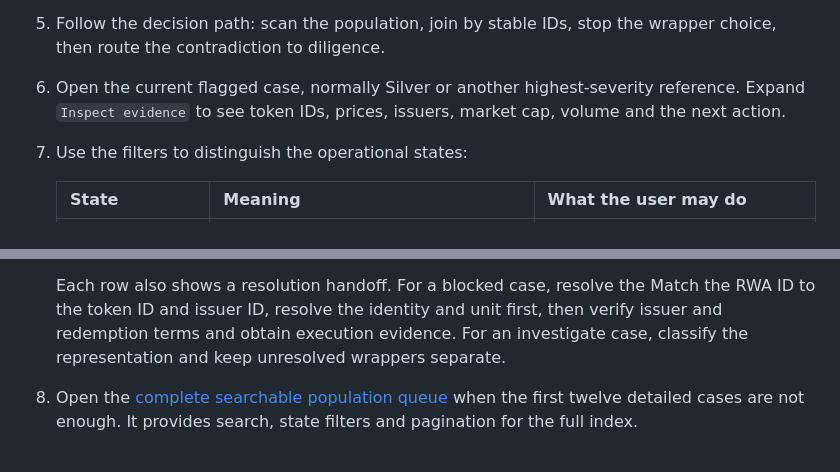
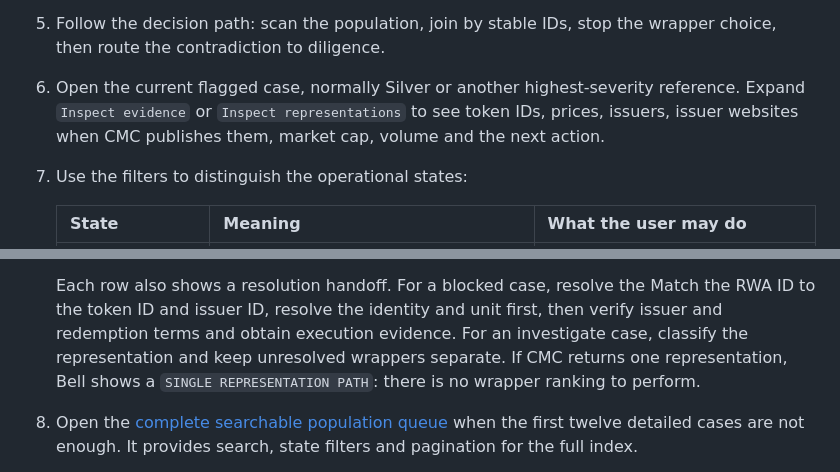
Before and after one commit to dyplux/bell, a Markdown page: bell/USER-GUIDE.md, 2 parts joined by grey strips. Rendered like a GitHub page.

```diff
--- a/bell/USER-GUIDE.md
+++ b/bell/USER-GUIDE.md
@@ -30,8 +30,9 @@ stable identifiers, and turns contradictions into a visible next action.
 5. Follow the decision path: scan the population, join by stable IDs, stop the
    wrapper choice, then route the contradiction to diligence.
 6. Open the current flagged case, normally Silver or another highest-severity
-   reference. Expand `Inspect evidence` to see token IDs, prices, issuers,
-   market cap, volume and the next action.
+   reference. Expand `Inspect evidence` or `Inspect representations` to see
+   token IDs, prices, issuers, issuer websites when CMC publishes them, market
+   cap, volume and the next action.
 7. Use the filters to distinguish the operational states:
 
    | State | Meaning | What the user may do |
@@ -48,7 +49,8 @@ stable identifiers, and turns contradictions into a visible next action.
    Match the RWA ID to the token ID and issuer ID, resolve the identity and unit
    first, then verify issuer and redemption terms and obtain
    execution evidence. For an investigate case, classify the representation and
-   keep unresolved wrappers separate.
+   keep unresolved wrappers separate. If CMC returns one representation, Bell
+   shows a `SINGLE REPRESENTATION PATH`: there is no wrapper ranking to perform.
 
 8. Open the [complete searchable population queue](https://rwa-surface-review.pages.dev/)
    when the first twelve detailed cases are not enough. It provides search,
```
Also changed, not shown: bell/PRODUCT-THESIS-2026-09-16.md (+5 -0 lines).
